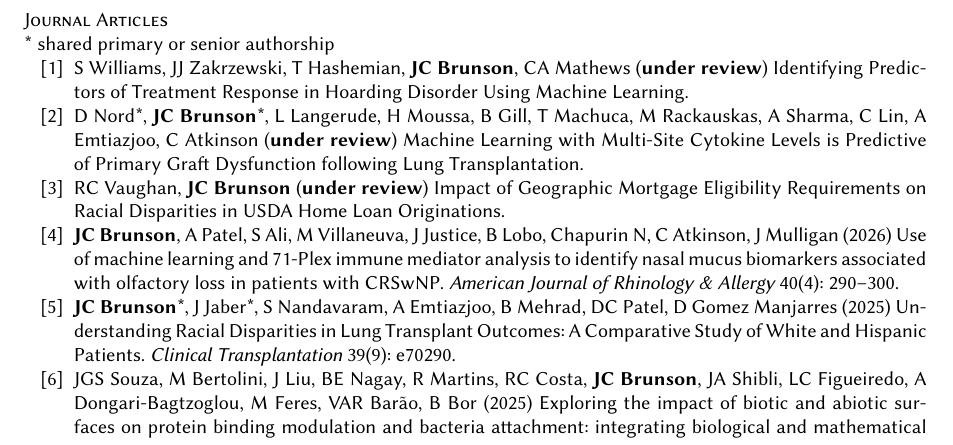
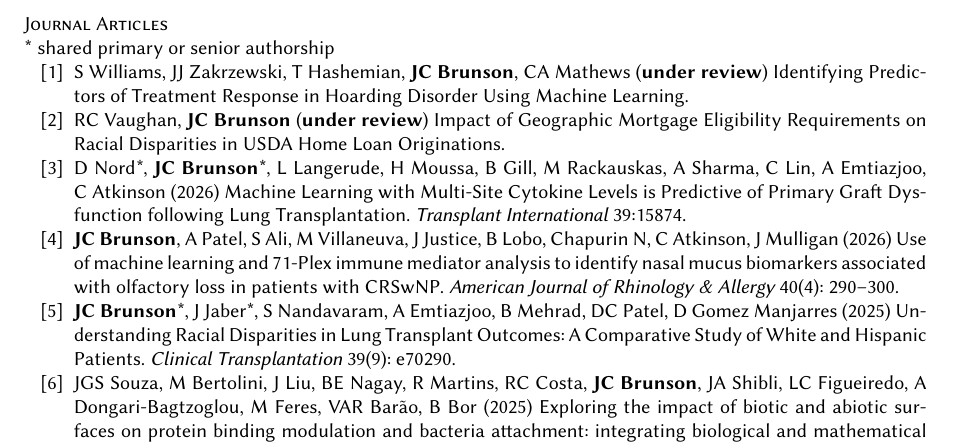
Before and after one commit to corybrunson/brunson-cv, a LaTeX CV (brunson-cv.tex): part of page 1 of 7, cut so that both start at the same text. Compiled offline with pdfLaTeX.

Commit message:
review complete

```diff
--- a/brunson-cv.tex
+++ b/brunson-cv.tex
@@ -74,8 +74,6 @@ BS, Mathematics; BS, Statistics; Virginia Tech, 2004.
 S Williams, JJ Zakrzewski, T Hashemian, {\bfseries JC Brunson}, CA Mathews ({\bfseries under review}) Identifying Predictors of Treatment Response in Hoarding Disorder Using Machine Learning.
 %\item
 %EL Riley, {\bfseries JC Brunson}, JE Lascano, M Campos ({\bfseries under reiew}) Exploratory Analysis to Determine Predictors of Alpha-1 Antitrypsin Deficiency.
-\item
-D Nord*, {\bfseries JC Brunson}*, L Langerude, H Moussa, B Gill, T Machuca, M Rackauskas, A Sharma, C Lin, A Emtiazjoo, C Atkinson ({\bfseries under review}) Machine Learning with Multi-Site Cytokine Levels is Predictive of Primary Graft Dysfunction following Lung Transplantation.
 %\item
 %{\bfseries JC Brunson}, CJ Gries, A Emtiazjoo, B Mehrad ({\bfseries under review}) Computational models of chronic lung allograft dysfunction following lung transplantation: A scoping review.
 %\item
@@ -92,6 +90,8 @@ D Nord*, {\bfseries JC Brunson}*, L Langerude, H Moussa, B Gill, T Machuca, M Ra
 RC Vaughan, {\bfseries JC Brunson} ({\bfseries under review}) Impact of Geographic Mortgage Eligibility Requirements on Racial Disparities in USDA Home Loan Originations.
 %\item
 %A Cohen, P McCall-Junkin, {\bfseries JC Brunson} ({\bfseries under review}) Clinical prediction using similarity-based cohort models: A scoping review.
+\item
+D Nord*, {\bfseries JC Brunson}*, L Langerude, H Moussa, B Gill, M Rackauskas, A Sharma, C Lin, A Emtiazjoo, C Atkinson (2026) Machine Learning with Multi-Site Cytokine Levels is Predictive of Primary Graft Dysfunction following Lung Transplantation. {\itshape Transplant International} 39:15874.
 \item
 {\bfseries JC Brunson}, A Patel, S Ali, M Villaneuva, J Justice, B Lobo, Chapurin N, C Atkinson, J Mulligan (2026) Use of machine learning and 71-Plex immune mediator analysis to identify nasal mucus biomarkers associated with olfactory loss in patients with CRSwNP. {\itshape American Journal of Rhinology \& Allergy} 40(4): 290--300.
 \item
```
